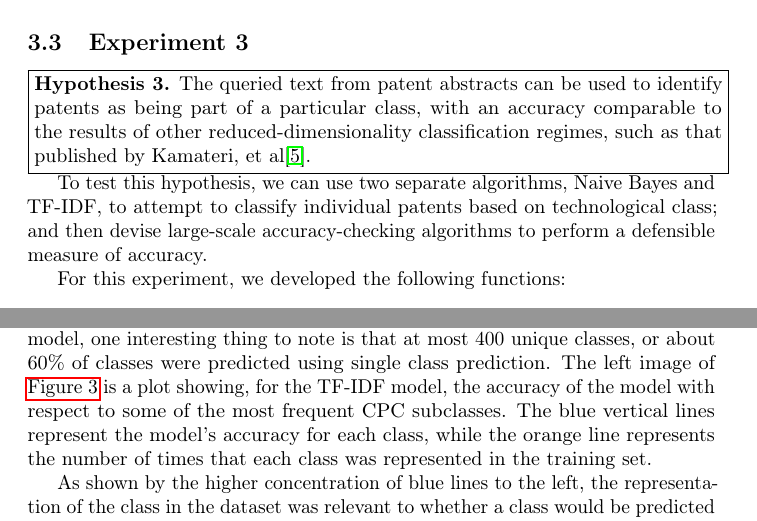
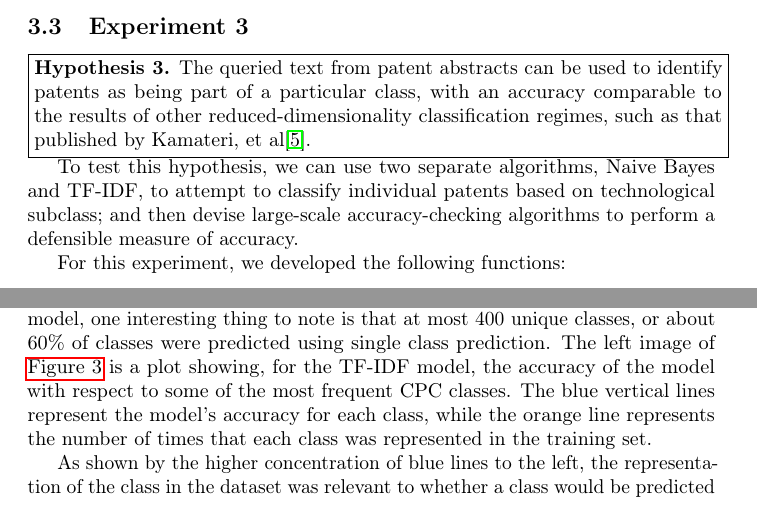
Before and after one commit to rmmott-ncsu/patent-quest, a LaTeX paper (Documentation/p4.tex): two parts of pages 7 and 9 of 11, joined at a grey line, cut so that both start at the same text. Compiled offline with pdfLaTeX; a LaTeX package or settings file that is missing is left out.

Commit message:
Updated CPC and technological class references (revert)

```diff
--- a/Documentation/p4.tex
+++ b/Documentation/p4.tex
@@ -246,7 +246,7 @@ For this experiment, we developed the following function:
 	}%
 }
 
-To test this hypothesis, we can use two separate algorithms, Naive Bayes and TF-IDF, to attempt to classify individual patents based on technological class; and then devise large-scale accuracy-checking algorithms to perform a defensible measure of accuracy.
+To test this hypothesis, we can use two separate algorithms, Naive Bayes and TF-IDF, to attempt to classify individual patents based on technological subclass; and then devise large-scale accuracy-checking algorithms to perform a defensible measure of accuracy.
 
 For this experiment, we developed the following functions:
 \begin{itemize}
@@ -297,7 +297,7 @@ Pictured below are the results of the accuracy test over the course of 1000 tria
 
 As shown, after 1000 runs, the Naive Bayes model converged to a single prediction accuracy of 0.41.  This means the model’s top prediction was one of the patents actual assigned classes 41\% of the time. Additionally, it had five class prediction accuracy of 0.76, and ten class prediction accuracy of 0.77, meaning that at least one of the top five predictions was in the patents actual assigned classes 76\% and 77\% of the time, respectively.  A similar accuracy test was performed on the TF-IDF model.  TF-IDF as a metric for predicting patent class had single prediction accuracy of 0.294, and a five and ten class prediction accuracy of 0.70. Additionally, it had five class prediction accuracy of 0.70 meaning at least one of the top five predictions was in the patents actual assigned classes 70\% of the time. Models were validated using K-Fold validation, and were stable across all folds ranging from 0.28-0.31 for single prediction, and 0.68 to 0.73 for five class prediction. K-Folds were made by training on one year's data, and testing on all other years' data.
 
-Considering there are 683 possible classes, this model performed significantly better than random guess which would have an expected accuracy of 0.0015. An interesting trend common to both models is the unexpected similarity between the five class and ten class prediction accuracy (0.76/0.77 for Naive Bayes, and 0.70/0.70 for TF-IDF).  The similarity in accuracy suggests that there were very few instances where the models could identify the class correctly in the top ten, but not in the top five. In addition, it seems as though the models were better at predicting some classes than others.   For example, in the TF-IDF classification model, one interesting thing to note is that at most 400 unique classes, or about 60\% of classes were predicted using single class prediction. The left image of \autoref{fig:exp3_result} is a plot showing, for the TF-IDF model, the accuracy of the model with respect to some of the most frequent CPC subclasses.  The blue vertical lines represent the model’s accuracy for each class, while the orange line represents the number of times that each class was represented in the training set.
+Considering there are 683 possible classes, this model performed significantly better than random guess which would have an expected accuracy of 0.0015. An interesting trend common to both models is the unexpected similarity between the five class and ten class prediction accuracy (0.76/0.77 for Naive Bayes, and 0.70/0.70 for TF-IDF).  The similarity in accuracy suggests that there were very few instances where the models could identify the class correctly in the top ten, but not in the top five. In addition, it seems as though the models were better at predicting some classes than others.   For example, in the TF-IDF classification model, one interesting thing to note is that at most 400 unique classes, or about 60\% of classes were predicted using single class prediction. The left image of \autoref{fig:exp3_result} is a plot showing, for the TF-IDF model, the accuracy of the model with respect to some of the most frequent CPC classes.  The blue vertical lines represent the model’s accuracy for each class, while the orange line represents the number of times that each class was represented in the training set.
 
 As shown by the higher concentration of blue lines to the left, the representation of the class in the dataset was relevant to whether a class would be predicted at all.  However, it was not dispositive.  Indeed, the model correctly predicted CPC subclasses with as low as 6 representative samples and had 0\% accuracy for CPC subclasses with as high as 14,313 samples.  In general, data did not appear to be indicative of predictive accuracy beyond there being 500 representative samples. Overall, it appears that the queried text from patent abstracts can be used to identify patents as being part of a particular class, with an accuracy that is somewhere around 30-40\%, depending on the algorithm.  Compared to existing models of patent classification, which show accuracies between 52\% and 67\%\cite{article:kamateri}, the presented models are less accurate.  It is important to note, however, that unlike the prediction methods described in the literature, the presented models are based on the patent abstracts alone, and are presented primarily to provide a verifiable metric of usefulness of the patent abstract in determining the content of the patent, rather than creating a robust method of patent classification.  Still, it is clear that with some additional refinements – such as the ensemble methods discussed in Kamateri, et al. – there may be ways to improve the classification methodologies and produce more accurate predictions.
 
```
Also changed, not shown: Documentation/p4.tex (2 more changed lines).
